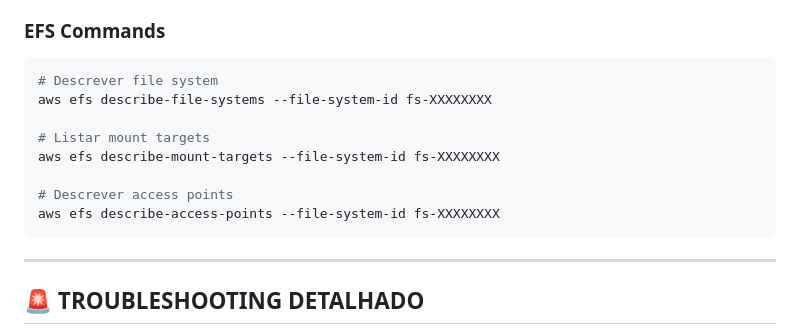
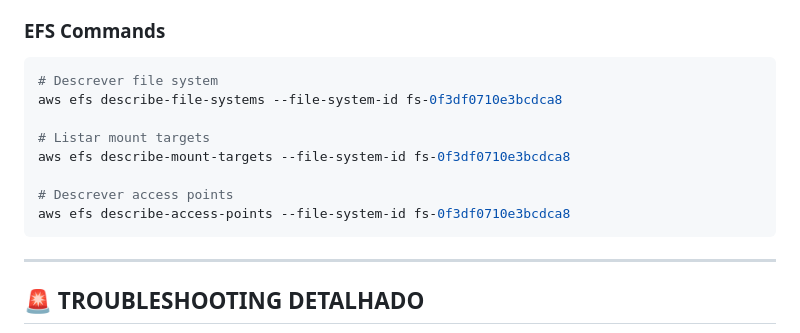
Before and after one commit to ArrudaV/DG-app, a Markdown page: GUIA_DEPLOY_AWS_DETALHADO.md, the part around one of its changes. GitHub-like rendering.

````diff
--- a/GUIA_DEPLOY_AWS_DETALHADO.md
+++ b/GUIA_DEPLOY_AWS_DETALHADO.md
@@ -1852,13 +1852,13 @@ aws elbv2 describe-listeners --load-balancer-arn ALB_ARN
 ### **EFS Commands**
 ```bash
 # Descrever file system
-aws efs describe-file-systems --file-system-id fs-XXXXXXXX
+aws efs describe-file-systems --file-system-id fs-0f3df0710e3bcdca8
 
 # Listar mount targets
-aws efs describe-mount-targets --file-system-id fs-XXXXXXXX
+aws efs describe-mount-targets --file-system-id fs-0f3df0710e3bcdca8
 
 # Descrever access points
-aws efs describe-access-points --file-system-id fs-XXXXXXXX
+aws efs describe-access-points --file-system-id fs-0f3df0710e3bcdca8
 ```
 
 ---
````
Also changed, not shown: other parts of GUIA_DEPLOY_AWS_DETALHADO.md (+26 -26 lines).
